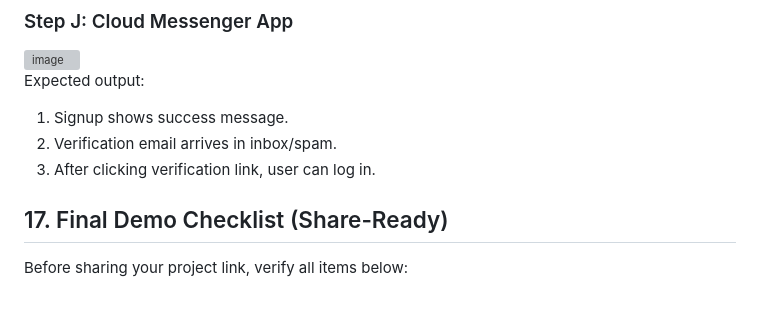
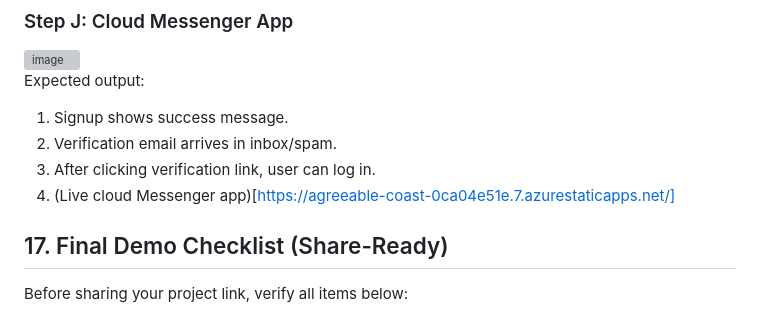
Before and after one commit to Reyajosephine/Cloud-messenger-app, a Markdown page: README.md, the part around the change. Rendered like a GitHub page; grey boxes are pictures that could not be loaded.

Commit message:
Add live app link to README
Added link to live cloud Messenger app in the README.

```diff
--- a/README.md
+++ b/README.md
@@ -469,6 +469,7 @@ Expected output:
 1. Signup shows success message.
 2. Verification email arrives in inbox/spam.
 3. After clicking verification link, user can log in.
+4. (Live cloud Messenger app)[https://agreeable-coast-0ca04e51e.7.azurestaticapps.net/]
 
 
 ## 17. Final Demo Checklist (Share-Ready)
```
